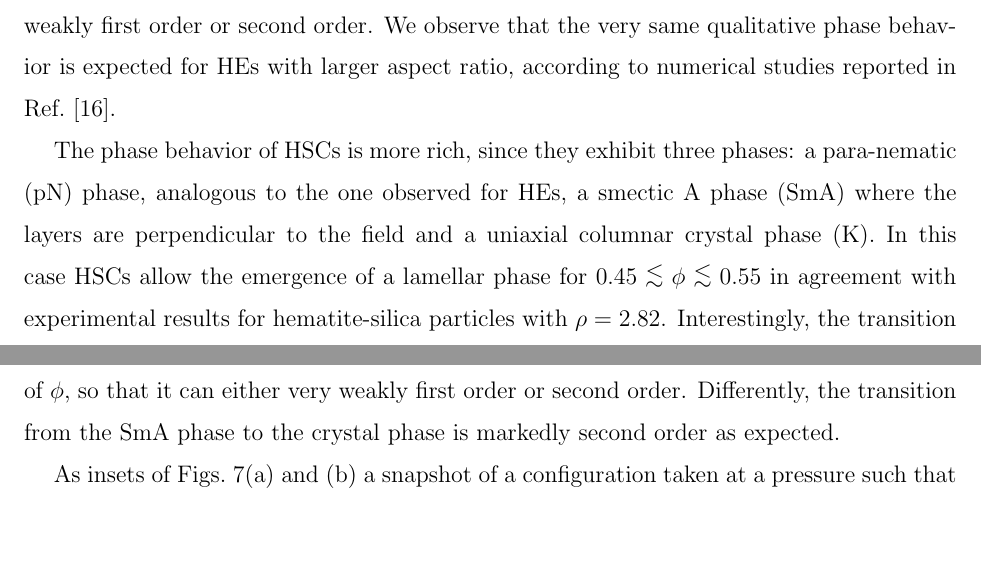
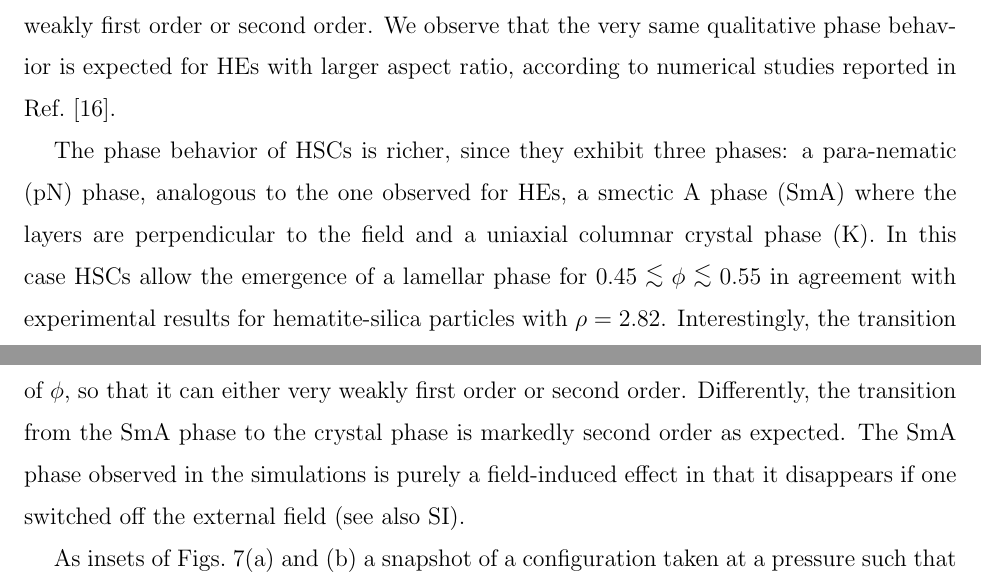
Before and after one commit to cridemichel/SMECTIC_HE, a LaTeX paper (Dubble_Ellipsoids.tex): two parts of pages 10 and 11 of 23, joined at a grey line, cut so that both start at the same text, the shorter picture padded with empty space. Compiled offline with pdfLaTeX.

Commit message:
added a sentence on field induced effect

```diff
--- a/Dubble_Ellipsoids.tex
+++ b/Dubble_Ellipsoids.tex
@@ -261,16 +261,18 @@ thus suggesting that this transition is either weakly first order or second orde
 We observe that the very same qualitative phase behavior is expected for HEs with larger aspect ratio, according to numerical
 studies reported in Ref.~\cite{martchenko2016anisotropic}.
 
-The phase behavior of HSCs is more rich, since they exhibit three phases: a para-nematic (pN)
+The phase behavior of HSCs is richer, since they exhibit three phases: a para-nematic (pN)
 phase, analogous to the one observed for HEs, a smectic A phase (SmA) where the layers
 are perpendicular to the field and a uniaxial columnar crystal phase (K).
+% TODO add comment on the disappearance of the SmA phase on switching off the external magnetic field
 In this case HSCs allow the emergence of a lamellar phase for $0.45\lesssim\phi\lesssim 0.55$
 in agreement with experimental results for hematite-silica particles with $\rho=2.82$.
 %The emergence of a SmA phase reflects what obtained from experiments for $\rho=2.82$
 Interestingly, the transition from the pN to the SmA phase (as the pN-N one)
 is not associated with a significant variation of $\phi$, so that it can either
 very weakly first order or second order. Differently, the transition from the SmA phase to the crystal phase
-is markedly second order as expected.
+is markedly second order as expected. The SmA phase observed in the simulations is purely a field-induced effect in that
+it disappears if one switched off the external field (see also SI).
 %Concerning HSCs they also undergo a similar transition but only when the system becomes crystalline.
 
 As insets of Figs.~\ref{fig:sim}(a) and (b) a snapshot of a configuration
```
Also changed, not shown: 1 other file.
